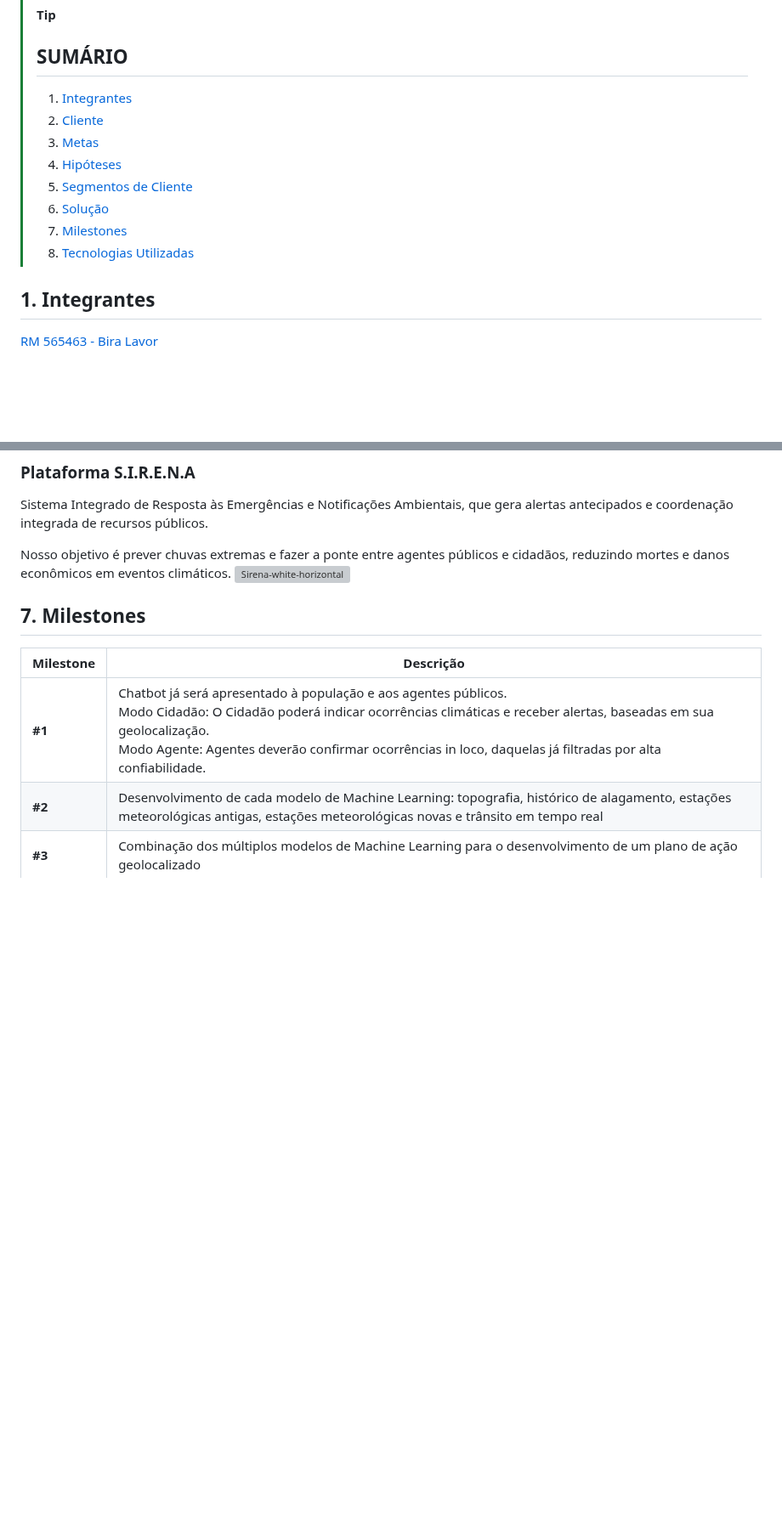
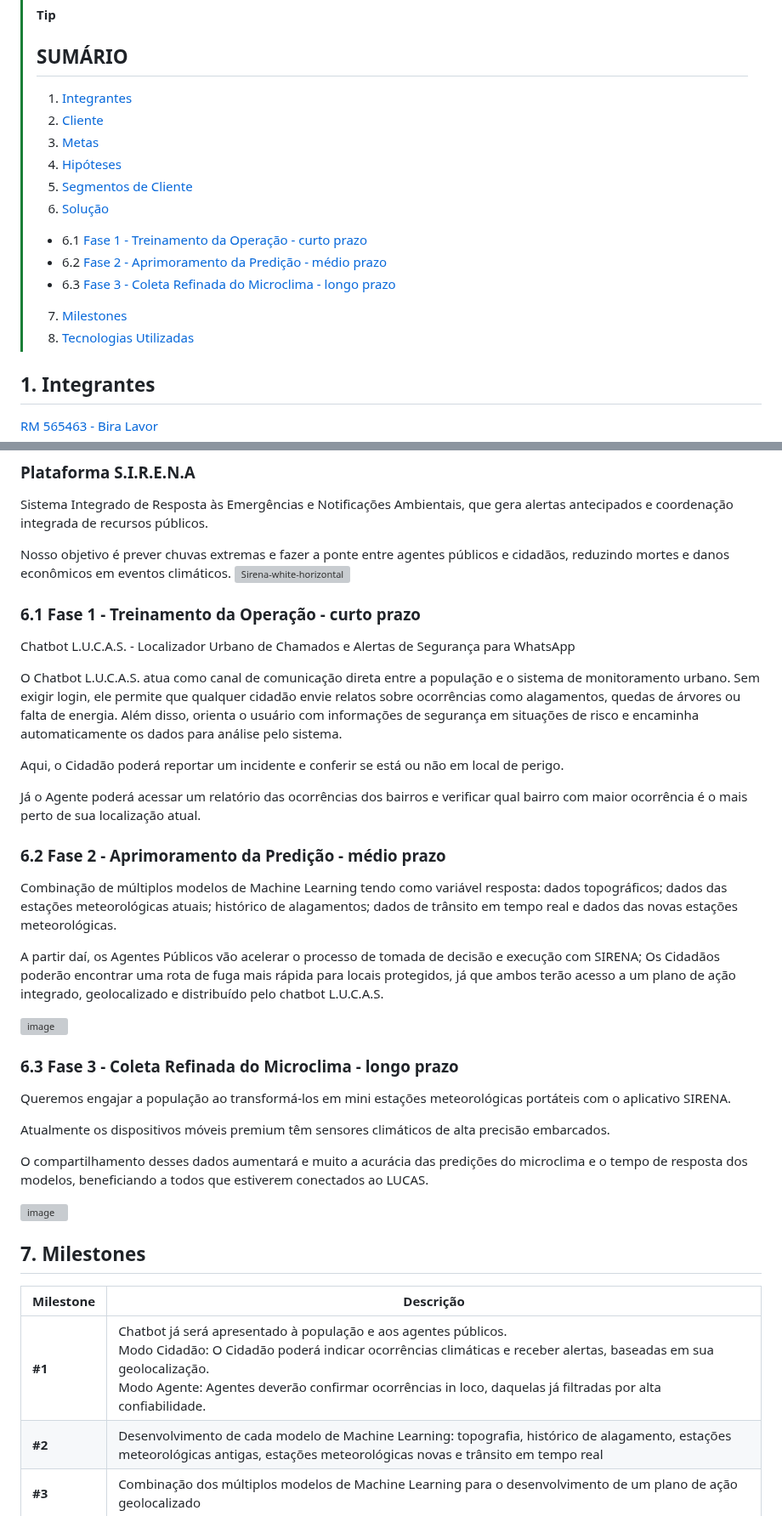
Before and after one commit to biralavor/FIAP-GlobalSolution-2025-1, a Markdown page: README.md, 2 parts joined by grey strips. Shown at 85% size. Drawn GitHub-style; blank space fills up the shorter version; grey boxes are pictures that could not be loaded.

Commit message:
feat production roadmap

```diff
--- a/README.md
+++ b/README.md
@@ -18,14 +18,18 @@ Nota máxima: 100 pontos
 
 > [!TIP]
 > ## SUMÁRIO
-> 1. [Integrantes](https://github.com/biralavor/FIAP-Challenge-2025#1-integrantes)
-> 2. [Cliente](https://github.com/biralavor/FIAP-Challenge-2025#2-cliente)
-> 3. [Metas](https://github.com/biralavor/FIAP-Challenge-2025#3-metas)
-> 4. [Hipóteses](https://github.com/biralavor/FIAP-Challenge-2025#4-hipoteses)
-> 5. [Segmentos de Cliente](https://github.com/biralavor/FIAP-Challenge-2025#5-segmentos-de-cliente)
-> 6. [Solução](https://github.com/biralavor/FIAP-Challenge-2025#6-solucao)
-> 7. [Milestones](https://github.com/biralavor/FIAP-Challenge-2025#7-milestones)
-> 8. [Tecnologias Utilizadas](https://github.com/biralavor/FIAP-Challenge-2025#8-tecnologias-utilizadas)
+> 1. [Integrantes](https://github.com/biralavor/FIAP-Challenge-2025-1#1-integrantes)
+> 2. [Cliente](https://github.com/biralavor/FIAP-Challenge-2025-1#2-cliente)
+> 3. [Metas](https://github.com/biralavor/FIAP-Challenge-2025-1#3-metas)
+> 4. [Hipóteses](https://github.com/biralavor/FIAP-Challenge-2025-1#4-hipoteses)
+> 5. [Segmentos de Cliente](https://github.com/biralavor/FIAP-Challenge-2025-1#5-segmentos-de-cliente)
+> 6. [Solução](https://github.com/biralavor/FIAP-Challenge-2025-1#6-solucao)
+>
+> - 6.1 [Fase 1 - Treinamento da Operação - curto prazo](https://github.com/biralavor/FIAP-GlobalSolution-2025-1#61-fase-1---treinamento-da-opera%C3%A7%C3%A3o---curto-prazo)
+> - 6.2 [Fase 2 - Aprimoramento da Predição - médio prazo](https://github.com/biralavor/FIAP-GlobalSolution-2025-1#62-fase-2---aprimoramento-da-predi%C3%A7%C3%A3o---m%C3%A9dio-prazo)
+> - 6.3 [Fase 3 - Coleta Refinada do Microclima - longo prazo](https://github.com/biralavor/FIAP-GlobalSolution-2025-1#63-fase-3---coleta-refinada-do-microclima---longo-prazo)
+> 7. [Milestones](https://github.com/biralavor/FIAP-Challenge-2025-1#7-milestones)
+> 8. [Tecnologias Utilizadas](https://github.com/biralavor/FIAP-Challenge-2025-1#8-tecnologias-utilizadas)
 
 ## 1. Integrantes
 [RM 565463 - Bira Lavor](https://github.com/biralavor)
@@ -69,6 +73,32 @@ Sistema Integrado de Resposta às Emergências e Notificações Ambientais, que
 Nosso objetivo é prever chuvas extremas e fazer a ponte entre agentes públicos e cidadãos, reduzindo mortes e danos econômicos em eventos climáticos.
 ![Sirena-white-horizontal](https://github.com/user-attachments/assets/acd3c561-ceab-40e4-be35-680c61a0c251)
 
+### 6.1 Fase 1 - Treinamento da Operação - curto prazo
+Chatbot L.U.C.A.S. - Localizador Urbano de Chamados e Alertas de Segurança para WhatsApp
+
+O Chatbot L.U.C.A.S. atua como canal de comunicação direta entre a população e o sistema de monitoramento urbano. Sem exigir login, ele permite que qualquer cidadão envie relatos sobre ocorrências como alagamentos, quedas de árvores ou falta de energia. Além disso, orienta o usuário com informações de segurança em situações de risco e encaminha automaticamente os dados para análise pelo sistema.
+
+Aqui, o Cidadão poderá reportar um incidente e conferir se está ou não em local de perigo.
+
+Já o Agente poderá acessar um relatório das ocorrências dos bairros e verificar qual bairro com maior ocorrência é o mais perto de sua localização atual.
+
+### 6.2 Fase 2 - Aprimoramento da Predição - médio prazo
+Combinação de múltiplos modelos de Machine Learning tendo como variável resposta: dados topográficos; dados das estações meteorológicas atuais; histórico de alagamentos; dados de trânsito em tempo real e dados das novas estações meteorológicas.
+
+A partir daí, os Agentes Públicos vão acelerar o processo de tomada de decisão e execução com SIRENA;
+Os Cidadãos poderão encontrar uma rota de fuga mais rápida para locais protegidos, já que ambos terão acesso a um plano de ação integrado, geolocalizado e distribuído pelo chatbot L.U.C.A.S.
+
+![image](https://github.com/user-attachments/assets/4a3943ee-c825-4c6f-9862-8a146b2cef50)
+
+### 6.3 Fase 3 - Coleta Refinada do Microclima - longo prazo
+Queremos engajar a população ao transformá-los em mini estações meteorológicas portáteis com o aplicativo SIRENA.
+
+Atualmente os dispositivos móveis premium têm sensores climáticos de alta precisão embarcados.
+
+O compartilhamento desses dados aumentará e muito a acurácia das predições do microclima e o tempo de resposta dos modelos, beneficiando a todos que estiverem conectados ao LUCAS.
+
+![image](https://github.com/user-attachments/assets/e15fdf7e-4fc6-4770-a877-89e986887269)
+
 
 ## 7. Milestones
 | Milestone | Descrição |
```
